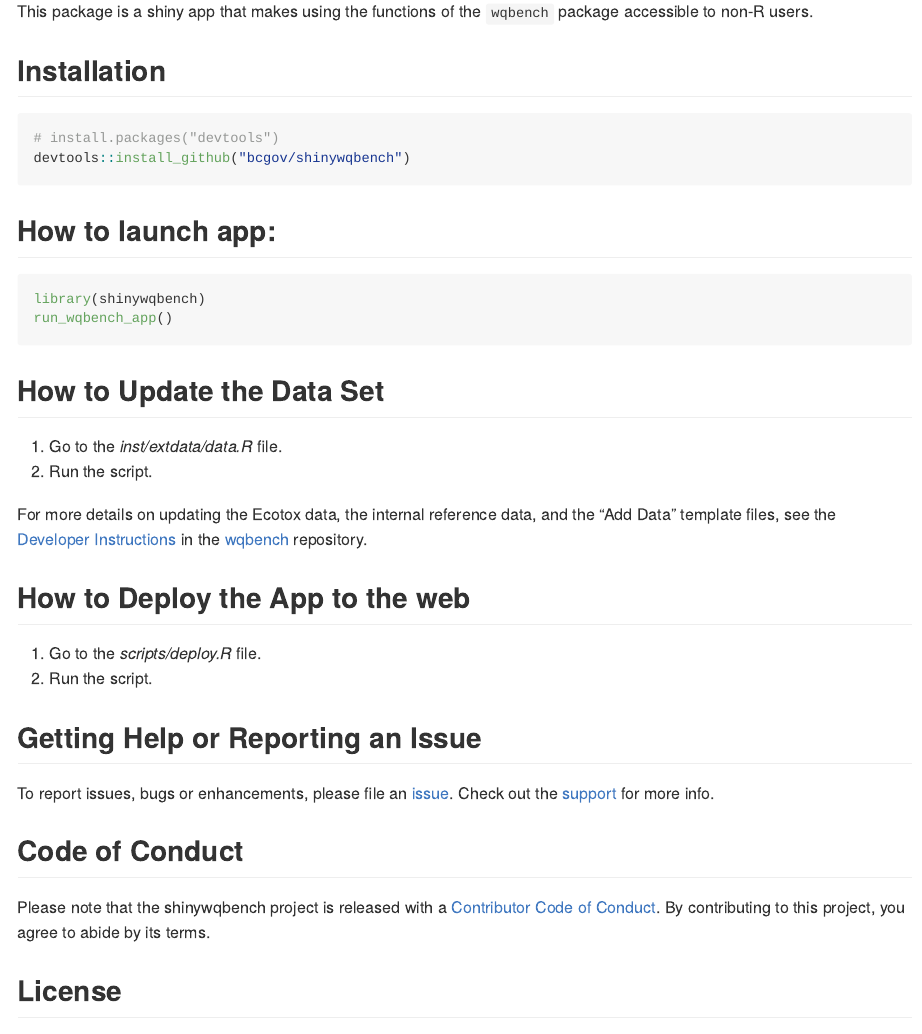
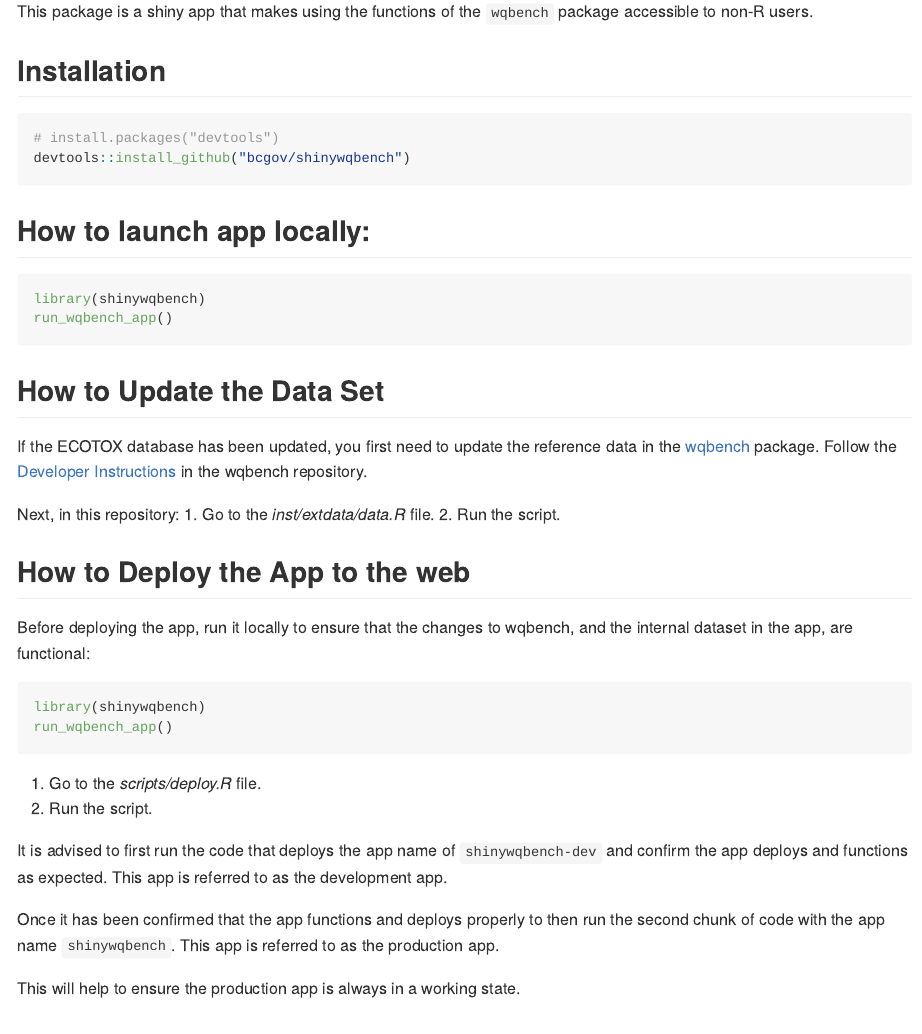
Before and after one commit to bcgov/shinywqbench, an R Markdown document (README.Rmd): the page in a window 1100 px wide, from 110 px down. Rendered offline with R 4.5, knitr and Pandoc, with nearby package versions; badge pictures from the web are left out.

Commit message:
Improve update instructions

````diff
--- a/README.Rmd
+++ b/README.Rmd
@@ -17,7 +17,7 @@ This package is a shiny app that makes using the functions of the `wqbench` pack
 devtools::install_github("bcgov/shinywqbench")
 ```
 
-## How to launch app:
+## How to launch app locally:
 
 ```{r, eval=FALSE}
 library(shinywqbench)
@@ -26,18 +26,35 @@ run_wqbench_app()
 
 ## How to Update the Data Set
 
+If the ECOTOX database has been updated, you first need to update the reference
+data in the [wqbench](https://github.com/bcgov/wqbench) package. Follow the
+[Developer Instructions](https://github.com/bcgov/wqbench/vignettes/Developer-instructions.md)
+in the wqbench repository.
+
+Next, in this repository:
 1. Go to the *inst/extdata/data.R* file.
 2. Run the script.
 
-For more details on updating the Ecotox data, the internal reference data,
-and the "Add Data" template files, see the
-[Developer Instructions](https://github.com/bcgov/wqbench/vignettes/Developer-instructions.md)
-in the [wqbench](https://github.com/bcgov/wqbench) repository.
+## How to Deploy the App to the web
 
-## How to Deploy the App to the web
+Before deploying the app, run it locally to ensure that the changes to wqbench,
+and the internal dataset in the app, are functional:
+
+```{r, eval=FALSE}
+library(shinywqbench)
+run_wqbench_app()
+```
 
 1. Go to the *scripts/deploy.R* file.
 2. Run the script.
+
+It is advised to first run the code that deploys the app name of `shinywqbench-dev` and confirm the app deploys and functions as expected.
+This app is referred to as the development app.
+
+Once it has been confirmed that the app functions and deploys properly to then run the second chunk of code with the app name `shinywqbench`.
+This app is referred to as the production app.
+
+This will help to ensure the production app is always in a working state.
 
 ## Getting Help or Reporting an Issue
 
````
